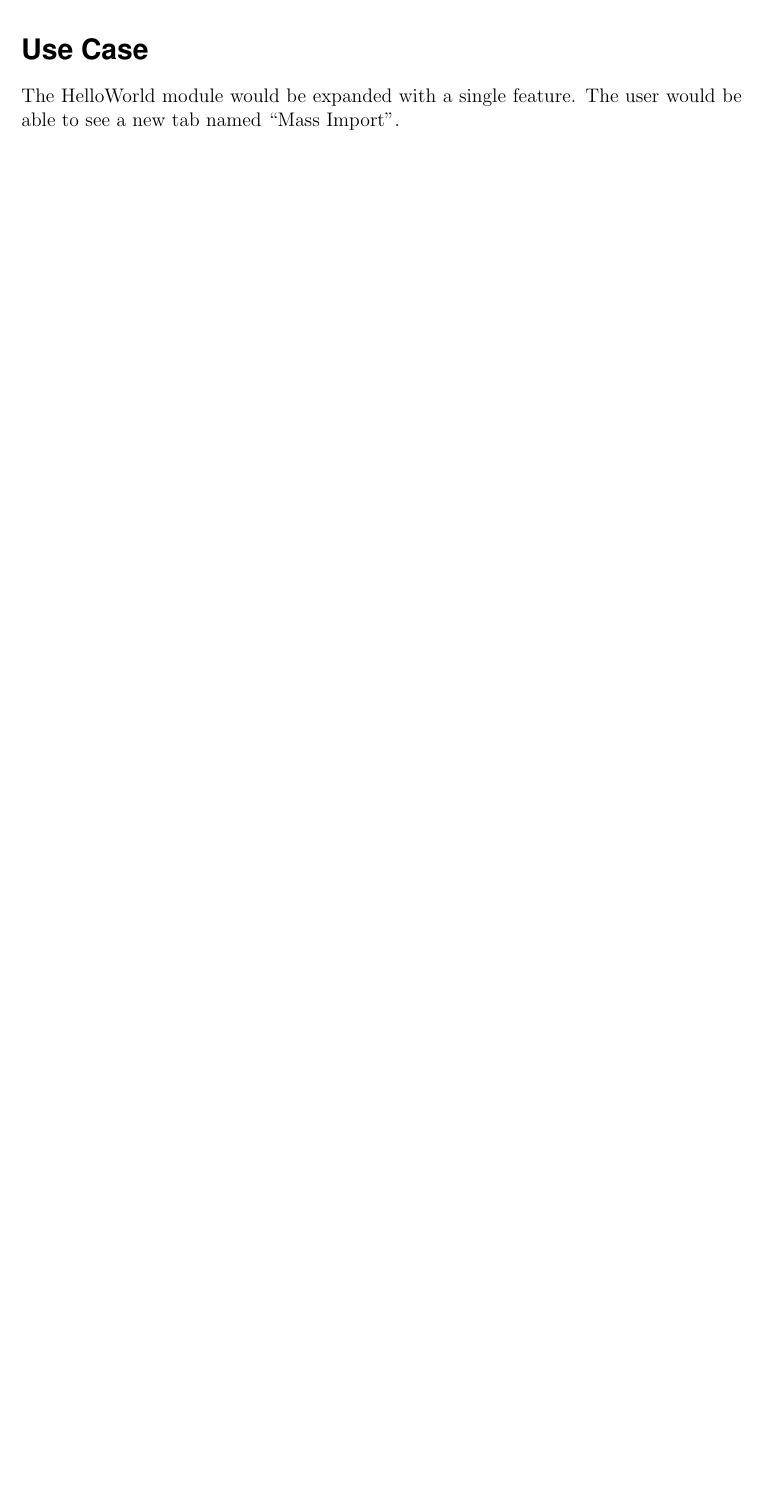
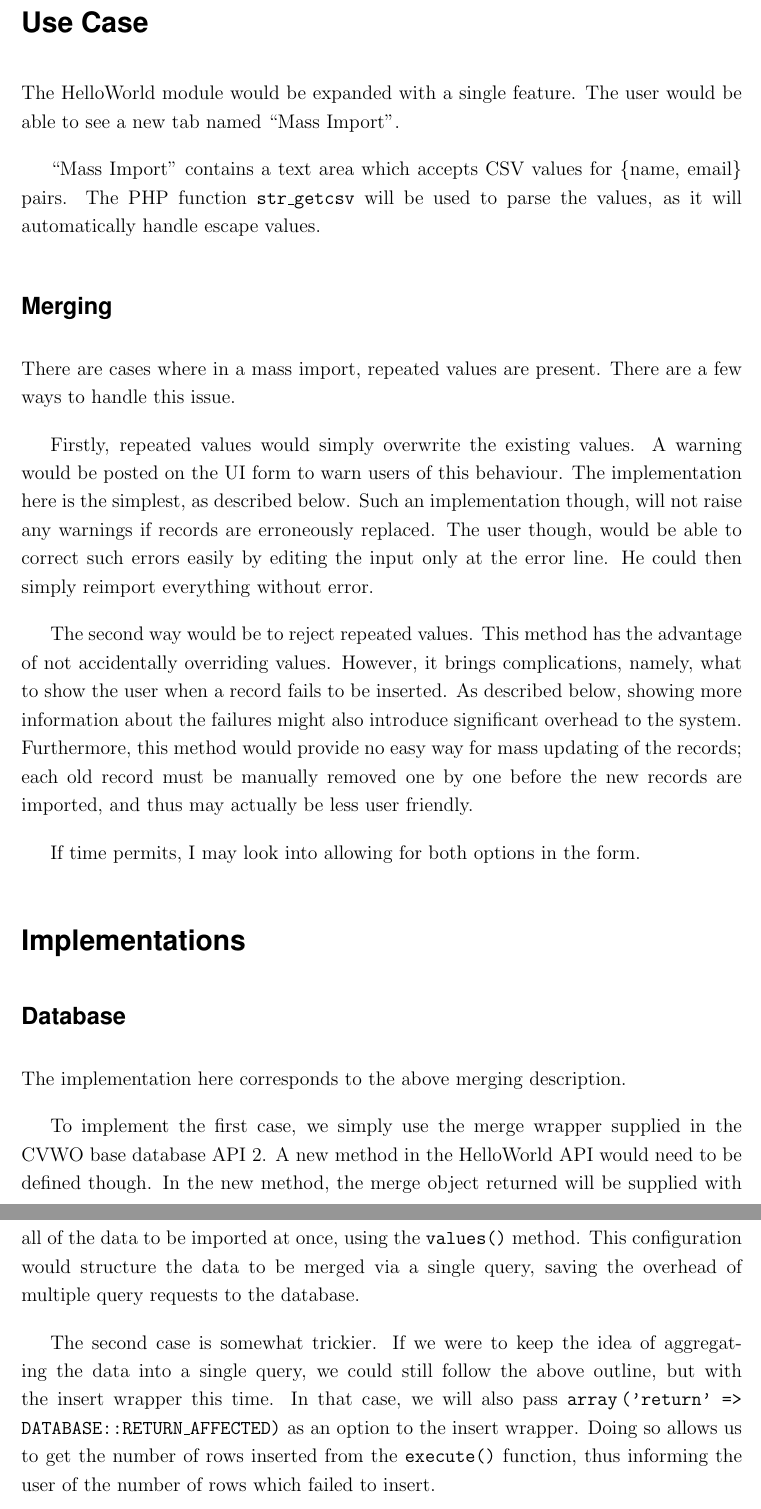
Before and after one commit to yichenshen/drupal-helloworld, a LaTeX problem sheet (writeups/Mid-Assignment.tex): part of the page before the commit and two parts of pages 2 and 3 of 3 after it, the two joined at a grey line, cut so that both start at the same text, the shorter picture padded with empty space. Compiled offline with pdfLaTeX.

Commit message:
Add mid assignment writeup
Signed-off-by: Shen Yichen <2007.yichen@gmail.com>

```diff
--- a/writeups/Mid-Assignment.tex
+++ b/writeups/Mid-Assignment.tex
@@ -4,6 +4,9 @@
 \usepackage{helvet}
 \usepackage{sectsty}
 \usepackage[a4paper,left=2.5cm,top=2cm,right=2.5cm,bottom=2cm,bindingoffset=0.5cm]{geometry}
+
+\setlength{\parskip}{1em}
+\renewcommand{\baselinestretch}{1.2}
 
 \allsectionsfont{\normalfont\sffamily\bfseries}
 \lstset{breaklines=true,
@@ -45,3 +48,25 @@ A workaround is used. One of the columns is first removed from the schema in CVW
 
 The HelloWorld module would be expanded with a single feature. The user would be able to see a new tab named ``Mass Import''.
 
+``Mass Import'' contains a text area which accepts CSV values for \{name, email\} pairs. The PHP function \texttt{str\_getcsv} will be used to parse the values, as it will automatically handle escape values.
+
+\subsection*{Merging}
+
+There are cases where in a mass import, repeated values are present. There are a few ways to handle this issue.
+
+Firstly, repeated values would simply overwrite the existing values. A warning would be posted on the UI form to warn users of this behaviour. The implementation here is the simplest, as described below. Such an implementation though, will not raise any warnings if records are erroneously replaced. The user though, would be able to correct such errors easily by editing the input only at the error line. He could then simply reimport everything without error.
+
+The second way would be to reject repeated values. This method has the advantage of not accidentally overriding values. However, it brings complications, namely, what to show the user when a record fails to be inserted. As described below, showing more information about the failures might also introduce significant overhead to the system. Furthermore, this method would provide no easy way for mass updating of the records; each old record must be manually removed one by one before the new
+records are imported, and thus may actually be less user friendly.
+
+If time permits, I may look into allowing for both options in the form.
+
+\section*{Implementations}
+
+\subsection*{Database}
+
+The implementation here corresponds to the above merging description.
+
+To implement the first case, we simply use the merge wrapper supplied in the CVWO base database API 2. A new method in the HelloWorld API would need to be defined though. In the new method, the merge object returned will be supplied with all of the data to be imported at once, using the $\texttt{values()}$ method. This configuration would structure the data to be merged via a single query, saving the overhead of multiple query requests to the database.
+
+The second case is somewhat trickier. If we were to keep the idea of aggregating the data into a single query, we could still follow the above outline, but with the insert wrapper this time. In that case, we will also pass \texttt{array\,('return' => DATABASE::RETURN\_AFFECTED)} as an option to the insert wrapper. Doing so allows us to get the number of rows inserted from the $\texttt{execute()}$ function, thus informing the user of the number of rows which failed to insert.
```
Also changed, not shown: writeups/Mid-Assignment.pdf (added), writeups/Mid-Assignment.tex (13 more changed lines).
